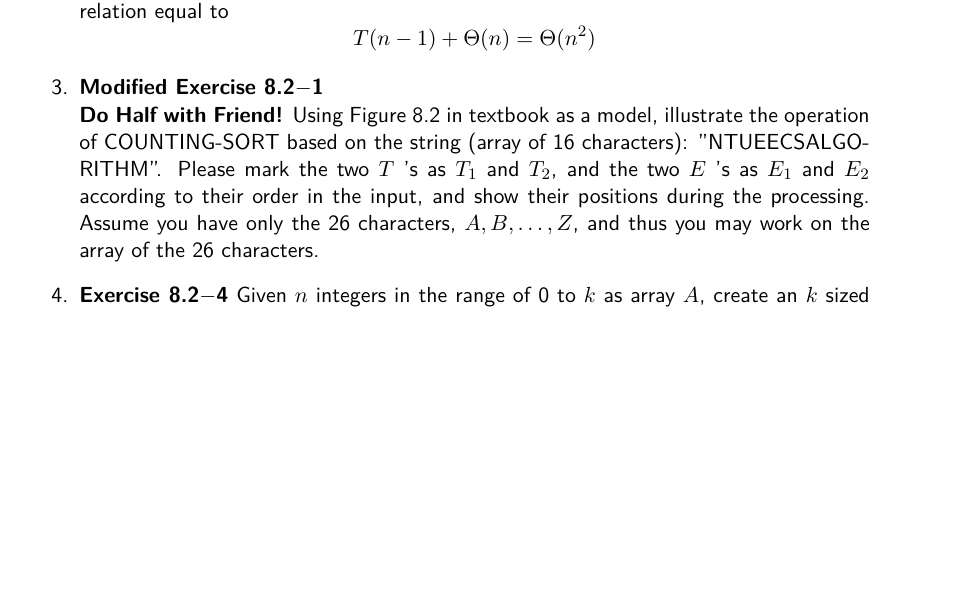
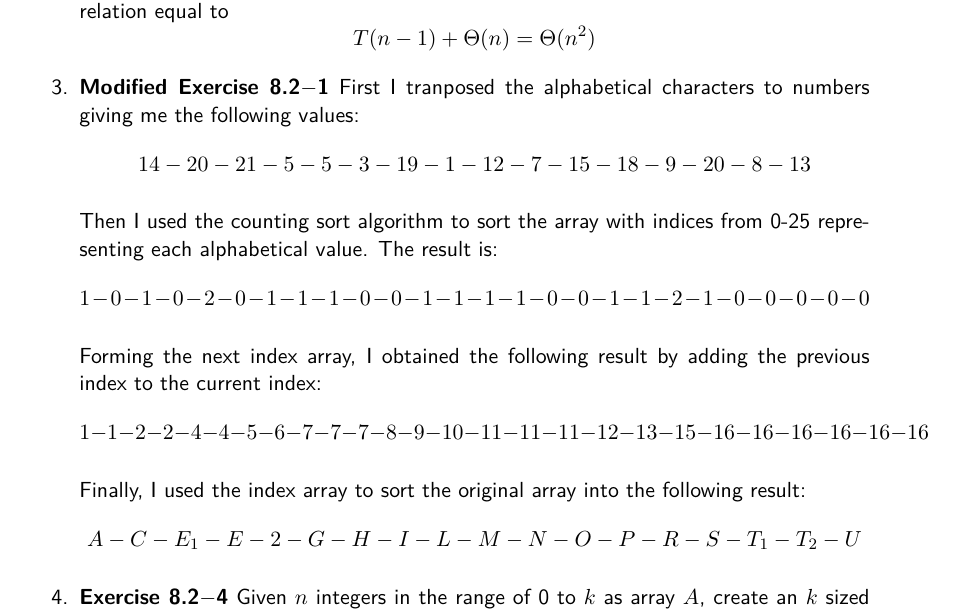
Before and after one commit to syw175/ee4033-algorithms, a LaTeX book (homework/hw2/solutions.tex): part of page 1 of 3, cut so that both start at the same text, the shorter picture padded with empty space. Compiled offline with pdfLaTeX.

Commit message:
corrections to q3

```diff
--- a/homework/hw2/solutions.tex
+++ b/homework/hw2/solutions.tex
@@ -137,9 +137,17 @@
   \[T(n-1)+\Theta(n) = \Theta(n^2)\]
 
   % Question 3
-  \item {\textbf{Modified Exercise 8.2$-$1}}
-  \\ \textbf{Do Half with Friend!}
-  Using Figure 8.2 in textbook as a model, illustrate the operation of COUNTING-SORT based on the string (array of 16 characters): "NTUEECSALGORITHM". Please mark the two $T$ 's as $T_1$ and $T_2$, and the two $E$ 's as $E_1$ and $E_2$ according to their order in the input, and show their positions during the processing. Assume you have only the 26 characters, $A, B, \ldots, Z$, and thus you may work on the array of the 26 characters.
+  \item {\textbf{Modified Exercise 8.2$-$1}} First I tranposed the alphabetical characters to numbers giving me the following values:
+  $$ 14-20-21-5-5-3-19-1-12-7-15-18-9-20-8-13$$
+
+  Then I used the counting sort algorithm to sort the array with indices from 0-25 representing each alphabetical value. The result is:
+  $$ 1-0-1-0-2-0-1-1-1-0-0-1-1-1-1-0-0-1-1-2-1-0-0-0-0-0$$
+
+  Forming the next index array, I obtained the following result by adding the previous index to the current index:
+  $$ 1-1-2-2-4-4-5-6-7-7-7-8-9-10-11-11-11-12-13-15-16-16-16-16-16-16$$
+
+  Finally, I used the index array to sort the original array into the following result:
+  $$ A-C-E_1-E-2-G-H-I-L-M-N-O-P-R-S-T_1-T_2-U$$
 
   % Question 4
   \item {\textbf{Exercise 8.2$-$4}} Given $n$ integers in the range of 0 to $k$ as array $A$, create an $k$ sized auxiliary array $B$ initialized to $0$.
```
Also changed, not shown: homework/hw2/solutions.pdf.
